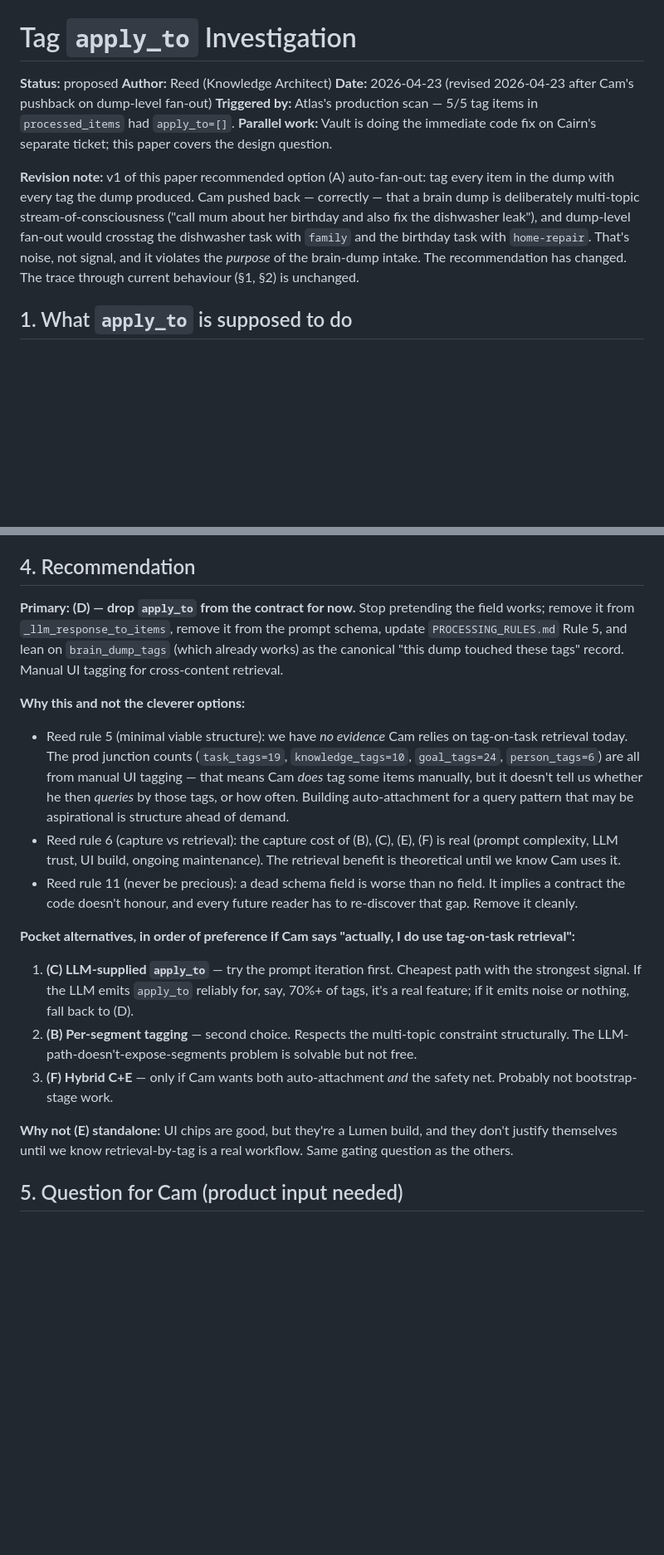
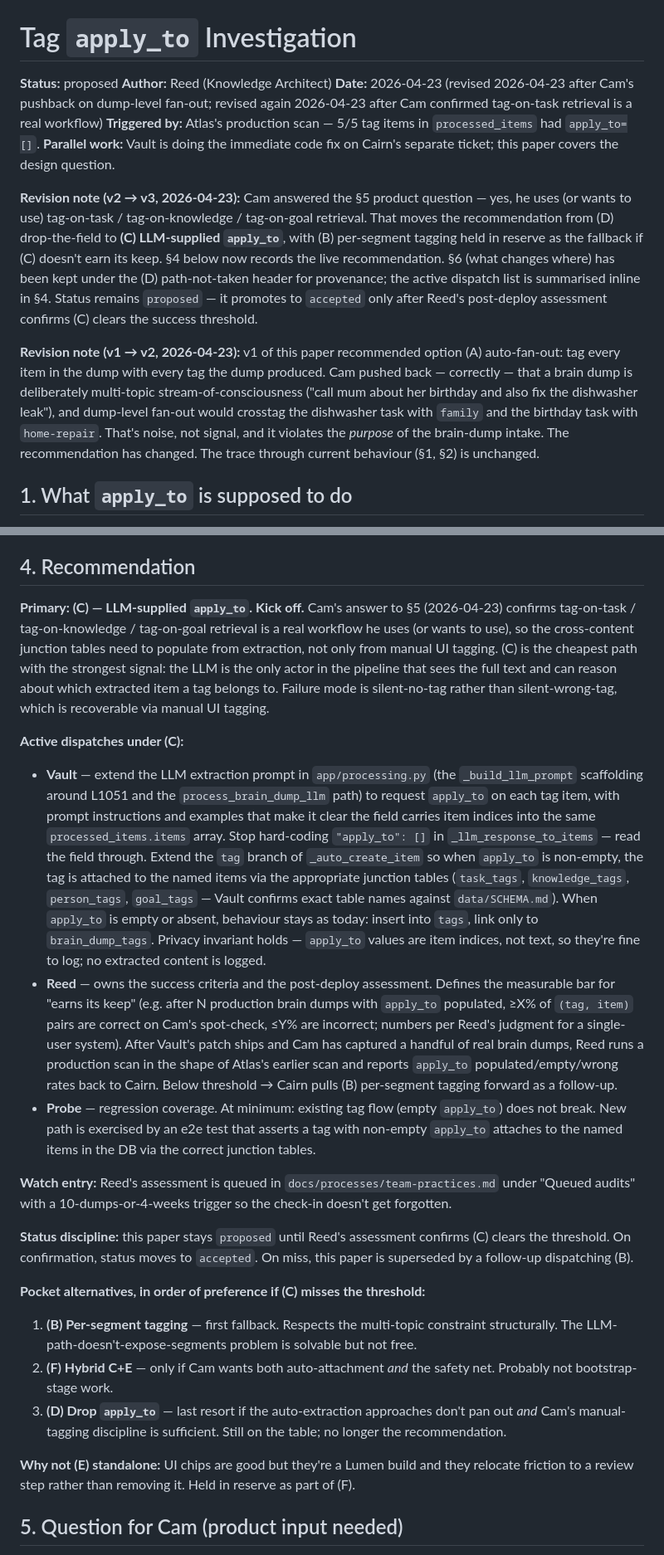
Before and after one commit to cgtm/lifeplan, a Markdown page: docs/architecture/tag-apply-to-investigation.md, 2 parts joined by grey strips. Shown at 83% size. GitHub-like rendering; blank space fills up the shorter version.

```diff
--- a/docs/architecture/tag-apply-to-investigation.md
+++ b/docs/architecture/tag-apply-to-investigation.md
@@ -2,11 +2,13 @@
 
 **Status:** proposed
 **Author:** Reed (Knowledge Architect)
-**Date:** 2026-04-23 (revised 2026-04-23 after Cam's pushback on dump-level fan-out)
+**Date:** 2026-04-23 (revised 2026-04-23 after Cam's pushback on dump-level fan-out; revised again 2026-04-23 after Cam confirmed tag-on-task retrieval is a real workflow)
 **Triggered by:** Atlas's production scan — 5/5 tag items in `processed_items` had `apply_to=[]`.
 **Parallel work:** Vault is doing the immediate code fix on Cairn's separate ticket; this paper covers the design question.
 
-**Revision note:** v1 of this paper recommended option (A) auto-fan-out: tag every item in the dump with every tag the dump produced. Cam pushed back — correctly — that a brain dump is deliberately multi-topic stream-of-consciousness ("call mum about her birthday and also fix the dishwasher leak"), and dump-level fan-out would crosstag the dishwasher task with `family` and the birthday task with `home-repair`. That's noise, not signal, and it violates the *purpose* of the brain-dump intake. The recommendation has changed. The trace through current behaviour (§1, §2) is unchanged.
+**Revision note (v2 → v3, 2026-04-23):** Cam answered the §5 product question — yes, he uses (or wants to use) tag-on-task / tag-on-knowledge / tag-on-goal retrieval. That moves the recommendation from (D) drop-the-field to **(C) LLM-supplied `apply_to`**, with (B) per-segment tagging held in reserve as the fallback if (C) doesn't earn its keep. §4 below now records the live recommendation. §6 (what changes where) has been kept under the (D) path-not-taken header for provenance; the active dispatch list is summarised inline in §4. Status remains `proposed` — it promotes to `accepted` only after Reed's post-deploy assessment confirms (C) clears the success threshold.
+
+**Revision note (v1 → v2, 2026-04-23):** v1 of this paper recommended option (A) auto-fan-out: tag every item in the dump with every tag the dump produced. Cam pushed back — correctly — that a brain dump is deliberately multi-topic stream-of-consciousness ("call mum about her birthday and also fix the dishwasher leak"), and dump-level fan-out would crosstag the dishwasher task with `family` and the birthday task with `home-repair`. That's noise, not signal, and it violates the *purpose* of the brain-dump intake. The recommendation has changed. The trace through current behaviour (§1, §2) is unchanged.
 
 ## 1. What `apply_to` is supposed to do
 
@@ -70,19 +72,23 @@ Frontend shows the dump's detected tags as chips next to each extracted task/kno
 
 ## 4. Recommendation
 
-**Primary: (D) — drop `apply_to` from the contract for now.** Stop pretending the field works; remove it from `_llm_response_to_items`, remove it from the prompt schema, update `PROCESSING_RULES.md` Rule 5, and lean on `brain_dump_tags` (which already works) as the canonical "this dump touched these tags" record. Manual UI tagging for cross-content retrieval.
+**Primary: (C) — LLM-supplied `apply_to`. Kick off.** Cam's answer to §5 (2026-04-23) confirms tag-on-task / tag-on-knowledge / tag-on-goal retrieval is a real workflow he uses (or wants to use), so the cross-content junction tables need to populate from extraction, not only from manual UI tagging. (C) is the cheapest path with the strongest signal: the LLM is the only actor in the pipeline that sees the full text and can reason about which extracted item a tag belongs to. Failure mode is silent-no-tag rather than silent-wrong-tag, which is recoverable via manual UI tagging.
 
-**Why this and not the cleverer options:**
-- Reed rule 5 (minimal viable structure): we have *no evidence* Cam relies on tag-on-task retrieval today. The prod junction counts (`task_tags=19`, `knowledge_tags=10`, `goal_tags=24`, `person_tags=6`) are all from manual UI tagging — that means Cam *does* tag some items manually, but it doesn't tell us whether he then *queries* by those tags, or how often. Building auto-attachment for a query pattern that may be aspirational is structure ahead of demand.
-- Reed rule 6 (capture vs retrieval): the capture cost of (B), (C), (E), (F) is real (prompt complexity, LLM trust, UI build, ongoing maintenance). The retrieval benefit is theoretical until we know Cam uses it.
-- Reed rule 11 (never be precious): a dead schema field is worse than no field. It implies a contract the code doesn't honour, and every future reader has to re-discover that gap. Remove it cleanly.
+**Active dispatches under (C):**
+- **Vault** — extend the LLM extraction prompt in `app/processing.py` (the `_build_llm_prompt` scaffolding around L1051 and the `process_brain_dump_llm` path) to request `apply_to` on each tag item, with prompt instructions and examples that make it clear the field carries item indices into the same `processed_items.items` array. Stop hard-coding `"apply_to": []` in `_llm_response_to_items` — read the field through. Extend the `tag` branch of `_auto_create_item` so when `apply_to` is non-empty, the tag is attached to the named items via the appropriate junction tables (`task_tags`, `knowledge_tags`, `person_tags`, `goal_tags` — Vault confirms exact table names against `data/SCHEMA.md`). When `apply_to` is empty or absent, behaviour stays as today: insert into `tags`, link only to `brain_dump_tags`. Privacy invariant holds — `apply_to` values are item indices, not text, so they're fine to log; no extracted content is logged.
+- **Reed** — owns the success criteria and the post-deploy assessment. Defines the measurable bar for "earns its keep" (e.g. after N production brain dumps with `apply_to` populated, ≥X% of `(tag, item)` pairs are correct on Cam's spot-check, ≤Y% are incorrect; numbers per Reed's judgment for a single-user system). After Vault's patch ships and Cam has captured a handful of real brain dumps, Reed runs a production scan in the shape of Atlas's earlier scan and reports `apply_to` populated/empty/wrong rates back to Cairn. Below threshold → Cairn pulls (B) per-segment tagging forward as a follow-up.
+- **Probe** — regression coverage. At minimum: existing tag flow (empty `apply_to`) does not break. New path is exercised by an e2e test that asserts a tag with non-empty `apply_to` attaches to the named items in the DB via the correct junction tables.
 
-**Pocket alternatives, in order of preference if Cam says "actually, I do use tag-on-task retrieval":**
-1. **(C) LLM-supplied `apply_to`** — try the prompt iteration first. Cheapest path with the strongest signal. If the LLM emits `apply_to` reliably for, say, 70%+ of tags, it's a real feature; if it emits noise or nothing, fall back to (D).
-2. **(B) Per-segment tagging** — second choice. Respects the multi-topic constraint structurally. The LLM-path-doesn't-expose-segments problem is solvable but not free.
-3. **(F) Hybrid C+E** — only if Cam wants both auto-attachment *and* the safety net. Probably not bootstrap-stage work.
+**Watch entry:** Reed's assessment is queued in `docs/processes/team-practices.md` under "Queued audits" with a 10-dumps-or-4-weeks trigger so the check-in doesn't get forgotten.
 
-**Why not (E) standalone:** UI chips are good, but they're a Lumen build, and they don't justify themselves until we know retrieval-by-tag is a real workflow. Same gating question as the others.
+**Status discipline:** this paper stays `proposed` until Reed's assessment confirms (C) clears the threshold. On confirmation, status moves to `accepted`. On miss, this paper is superseded by a follow-up dispatching (B).
+
+**Pocket alternatives, in order of preference if (C) misses the threshold:**
+1. **(B) Per-segment tagging** — first fallback. Respects the multi-topic constraint structurally. The LLM-path-doesn't-expose-segments problem is solvable but not free.
+2. **(F) Hybrid C+E** — only if Cam wants both auto-attachment *and* the safety net. Probably not bootstrap-stage work.
+3. **(D) Drop `apply_to`** — last resort if the auto-extraction approaches don't pan out *and* Cam's manual-tagging discipline is sufficient. Still on the table; no longer the recommendation.
+
+**Why not (E) standalone:** UI chips are good but they're a Lumen build and they relocate friction to a review step rather than removing it. Held in reserve as part of (F).
 
 ## 5. Question for Cam (product input needed)
 
```
Also changed, not shown: other parts of docs/architecture/tag-apply-to-investigation.md (+4 -2 lines), docs/processes/team-practices.md (+23 -0 lines).
